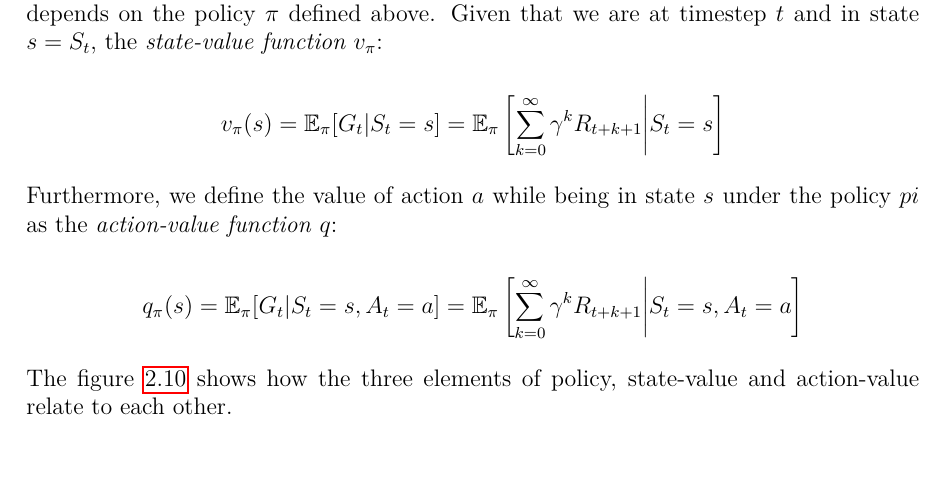
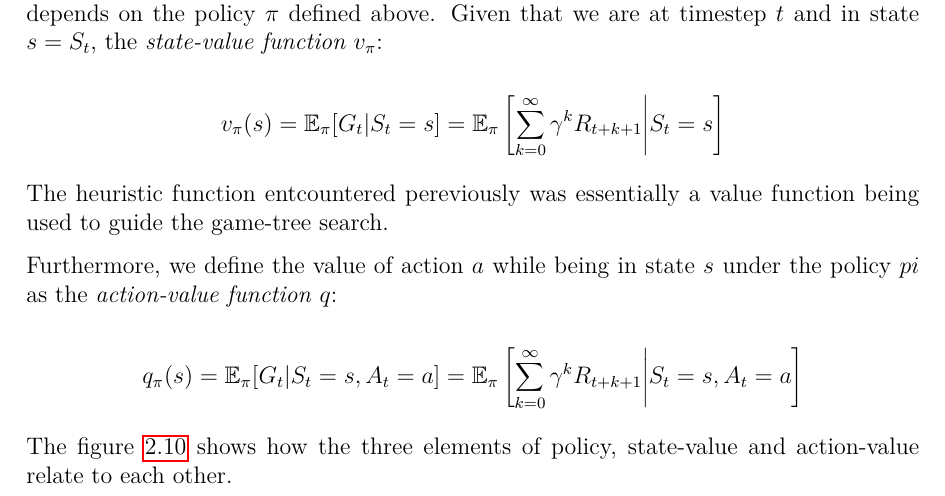
Before and after one commit to campfireman/bachelor-thesis, a LaTeX thesis (doc/thesis/main.tex, which reads doc/thesis/chapters/analysis.tex): part of page 24 of 42, cut so that both start at the same text. Compiled offline with pdfLaTeX.

Commit message:
Small fixes

```diff
--- a/doc/thesis/chapters/analysis.tex
+++ b/doc/thesis/chapters/analysis.tex
@@ -330,6 +330,8 @@ We denote the policy as the function $\pi $ defines a probability distribution o
 
 $$ v_{\pi}(s) = \mathbb{E}_{\pi}[G_t | S_t = s] = \mathbb{E}_{\pi}\left[\sum_{k=0}^{\infty} \gamma^kR_{t+k+1} \middle| S_t = s \right] $$
 
+The heuristic function entcountered pereviously was essentially a value function being used to guide the game-tree search.
+
 Furthermore, we define the value of action $a$ while being in state $s$ under the policy $pi$ as the \textit{action-value function} $q$:
 
 $$ q_{\pi}(s) = \mathbb{E}_{\pi}[G_t | S_t = s, A_t = a] = \mathbb{E}_{\pi}\left[\sum_{k=0}^{\infty} \gamma^kR_{t+k+1} \middle| S_t = s, A_t = a \right] $$
```
Also changed, not shown: doc/figures/convolution.png, doc/figures/convolution.svg (added), doc/thesis/main.pdf, 1 other file.
